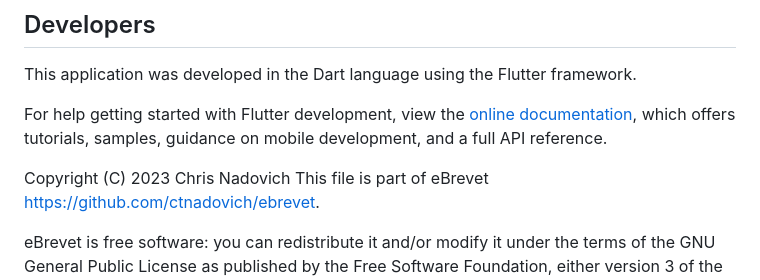
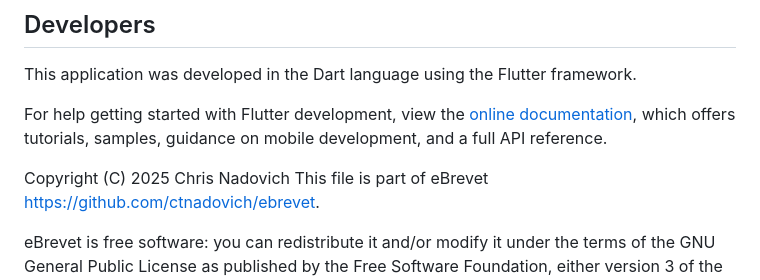
Before and after one commit to ctnadovich/ebrevet, a Markdown page: README.md, the part around the change. Drawn GitHub-style.

```diff
--- a/README.md
+++ b/README.md
@@ -648,7 +648,7 @@ For help getting started with Flutter development, view the
 [online documentation](https://docs.flutter.dev/), which offers tutorials,
 samples, guidance on mobile development, and a full API reference.
 
-Copyright (C) 2023 Chris Nadovich
+Copyright (C) 2025 Chris Nadovich
 This file is part of eBrevet <https://github.com/ctnadovich/ebrevet>.
 
 eBrevet is free software: you can redistribute it and/or modify
```
